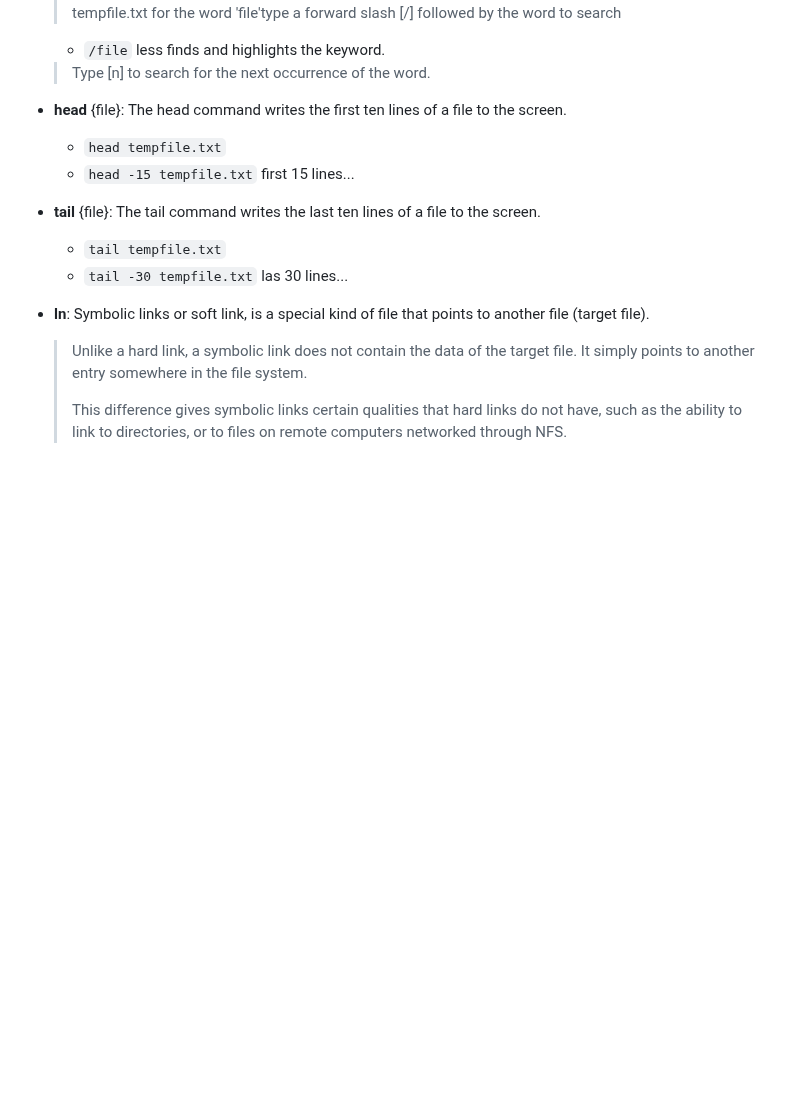
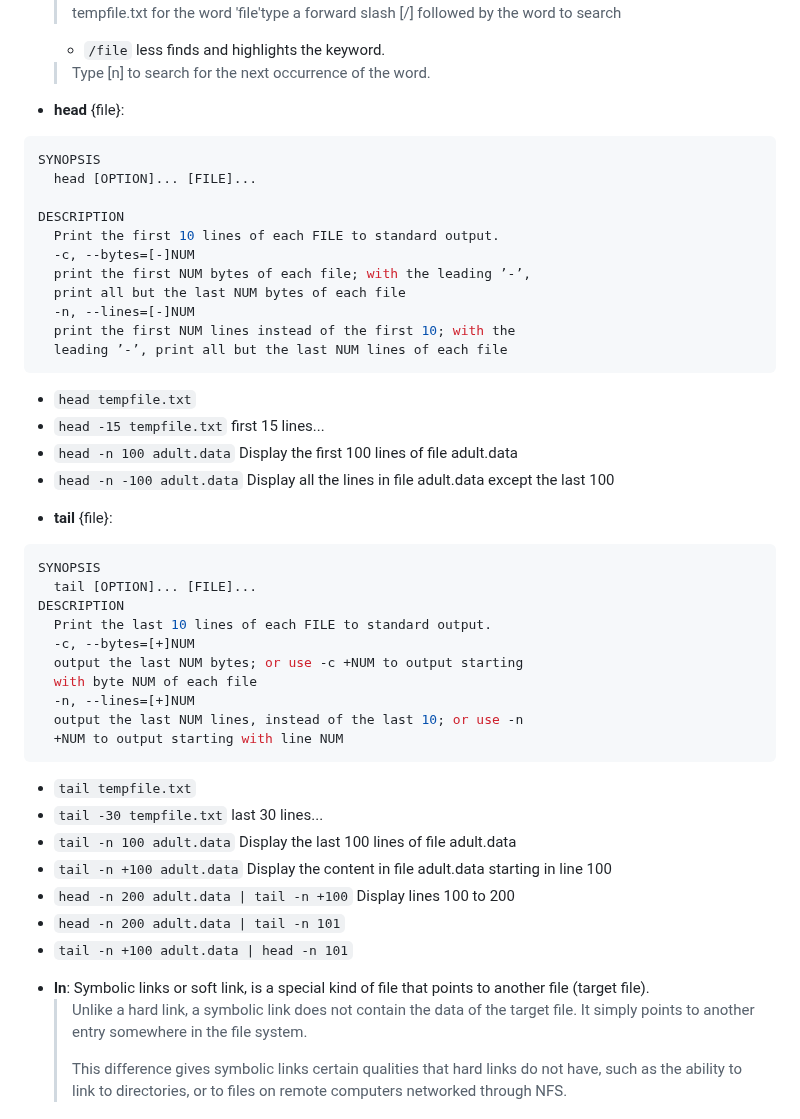
Before and after one commit to Deya-B/Linux_Python_DB, a Markdown page: Linux/Linux_BasicCommands.md, the part around the change. Drawn GitHub-style; blank space fills up the shorter version.

````diff
--- a/Linux/Linux_BasicCommands.md
+++ b/Linux/Linux_BasicCommands.md
@@ -54,13 +54,45 @@
   * ```/file```  less finds and highlights the keyword.
   > Type [n] to search for the next occurrence of the word.
 
-- **head** {file}: The head command writes the first ten lines of a file to the screen.
+- **head** {file}:
+```sh
+SYNOPSIS
+  head [OPTION]... [FILE]...
+
+DESCRIPTION
+  Print the first 10 lines of each FILE to standard output.
+  -c, --bytes=[-]NUM
+  print the first NUM bytes of each file; with the leading ’-’,
+  print all but the last NUM bytes of each file
+  -n, --lines=[-]NUM
+  print the first NUM lines instead of the first 10; with the
+  leading ’-’, print all but the last NUM lines of each file
+```
   * ```head tempfile.txt```
   * ```head -15 tempfile.txt``` first 15 lines...
+  * ```head -n 100 adult.data``` Display the first 100 lines of file adult.data
+  * ```head -n -100 adult.data``` Display all the lines in file adult.data except the last 100
 
-- **tail** {file}: The tail command writes the last ten lines of a file to the screen.
+- **tail** {file}:
+```sh
+SYNOPSIS
+  tail [OPTION]... [FILE]...
+DESCRIPTION
+  Print the last 10 lines of each FILE to standard output.
+  -c, --bytes=[+]NUM
+  output the last NUM bytes; or use -c +NUM to output starting
+  with byte NUM of each file
+  -n, --lines=[+]NUM
+  output the last NUM lines, instead of the last 10; or use -n
+  +NUM to output starting with line NUM
+```
   * ```tail tempfile.txt```
-  * ```tail -30 tempfile.txt``` las 30 lines...
+  * ```tail -30 tempfile.txt``` last 30 lines...
+  * ```tail -n 100 adult.data``` Display the last 100 lines of file adult.data
+  * ```tail -n +100 adult.data``` Display the content in file adult.data starting in line 100
+  * ```head -n 200 adult.data | tail -n +100``` Display lines 100 to 200
+  * ```head -n 200 adult.data | tail -n 101```
+  * ```tail -n +100 adult.data | head -n 101```
 
 - **ln**: Symbolic links or soft link, is a special kind of file that points to another file (target file).
   > Unlike a hard link, a symbolic link does not contain the data of the target file. It simply points to another entry somewhere in the file system.
````
